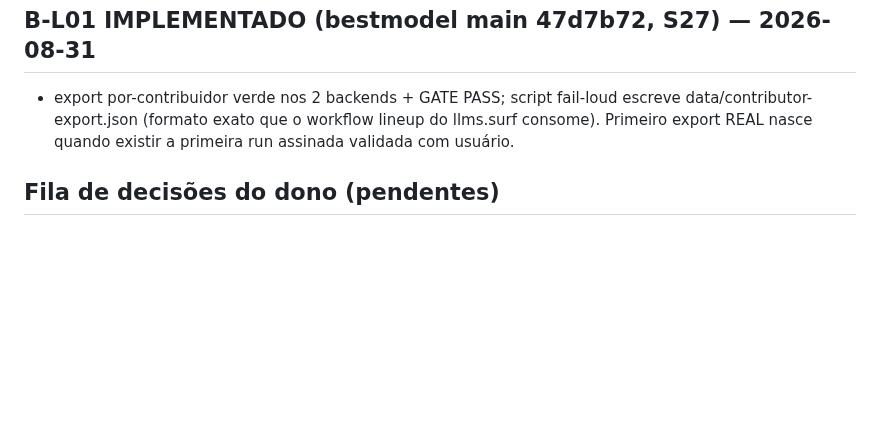
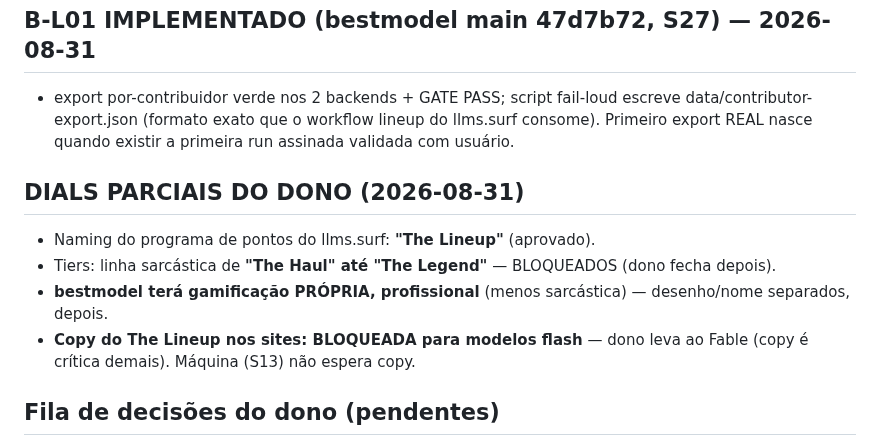
Before and after one commit to carl0sfelipe/llms.surf, a Markdown page: docs/go-live/ESTADO-SESSAO.md, the part around the change. Rendered like a GitHub page; blank space fills up the shorter version.

Commit message:
dials: The Lineup aprovado; tiers The Haul->The Legend bloqueados; bestmodel tera gamificacao propria profissional; copy = Fable only

```diff
--- a/docs/go-live/ESTADO-SESSAO.md
+++ b/docs/go-live/ESTADO-SESSAO.md
@@ -134,6 +134,16 @@
   workflow lineup do llms.surf consome). Primeiro export REAL nasce
   quando existir a primeira run assinada validada com usuário.
 
+## DIALS PARCIAIS DO DONO (2026-08-31)
+
+- Naming do programa de pontos do llms.surf: **"The Lineup"** (aprovado).
+- Tiers: linha sarcástica de **"The Haul" até "The Legend"** — BLOQUEADOS
+  (dono fecha depois).
+- **bestmodel terá gamificação PRÓPRIA, profissional** (menos sarcástica) —
+  desenho/nome separados, depois.
+- **Copy do The Lineup nos sites: BLOQUEADA para modelos flash** — dono
+  leva ao Fable (copy é crítica demais). Máquina (S13) não espera copy.
+
 ## Fila de decisões do dono (pendentes)
 
 1. Nome final do otimizador (licença JÁ DECIDIDA: dual MIT/Apache-2.0).
```
